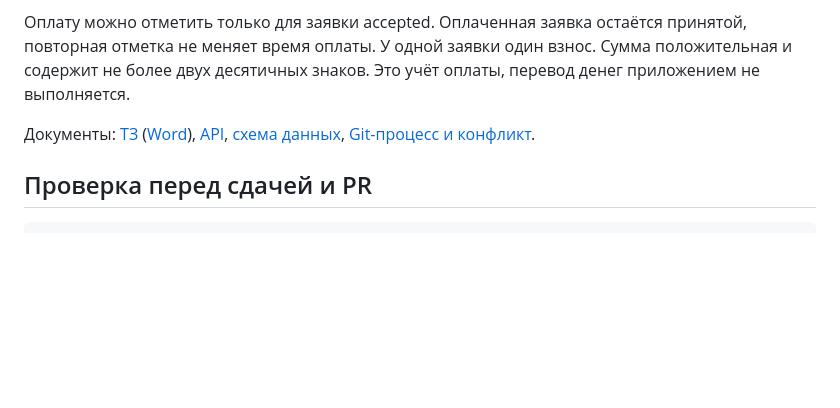
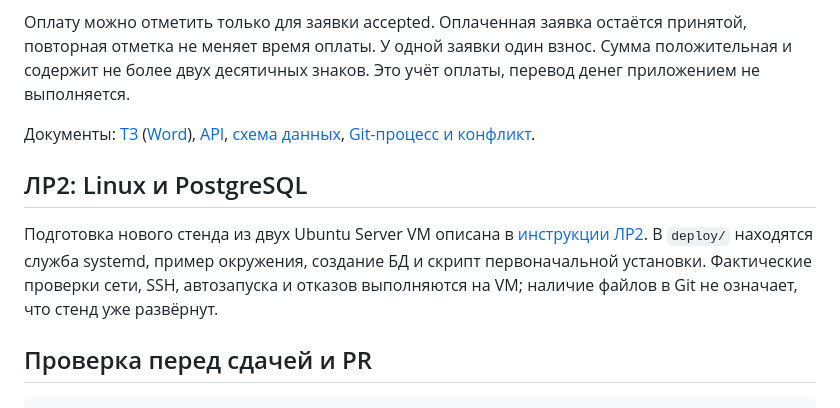
Before and after one commit to FastGEUS/confmanager, a Markdown page: README.md, the part around the change. Rendered like a GitHub page; blank space fills up the shorter version.

Commit message:
ЛР2: описать создание двух VM, настройки доступа и испытания стенда
Refs #5

````diff
--- a/README.md
+++ b/README.md
@@ -37,6 +37,10 @@ python -m app.manage run
 
 Документы: [ТЗ](docs/TZ_ConfManager.md) ([Word](docs/TZ_ConfManager.docx)), [API](docs/api.md), [схема данных](docs/schema.md), [Git-процесс и конфликт](docs/git-workflow.md).
 
+## ЛР2: Linux и PostgreSQL
+
+Подготовка нового стенда из двух Ubuntu Server VM описана в [инструкции ЛР2](docs/lr2-deploy.md). В `deploy/` находятся служба systemd, пример окружения, создание БД и скрипт первоначальной установки. Фактические проверки сети, SSH, автозапуска и отказов выполняются на VM; наличие файлов в Git не означает, что стенд уже развёрнут.
+
 ## Проверка перед сдачей и PR
 
 ```bash
````
Also changed, not shown: docs/lr2-deploy.md (added, +250 -0 lines).
